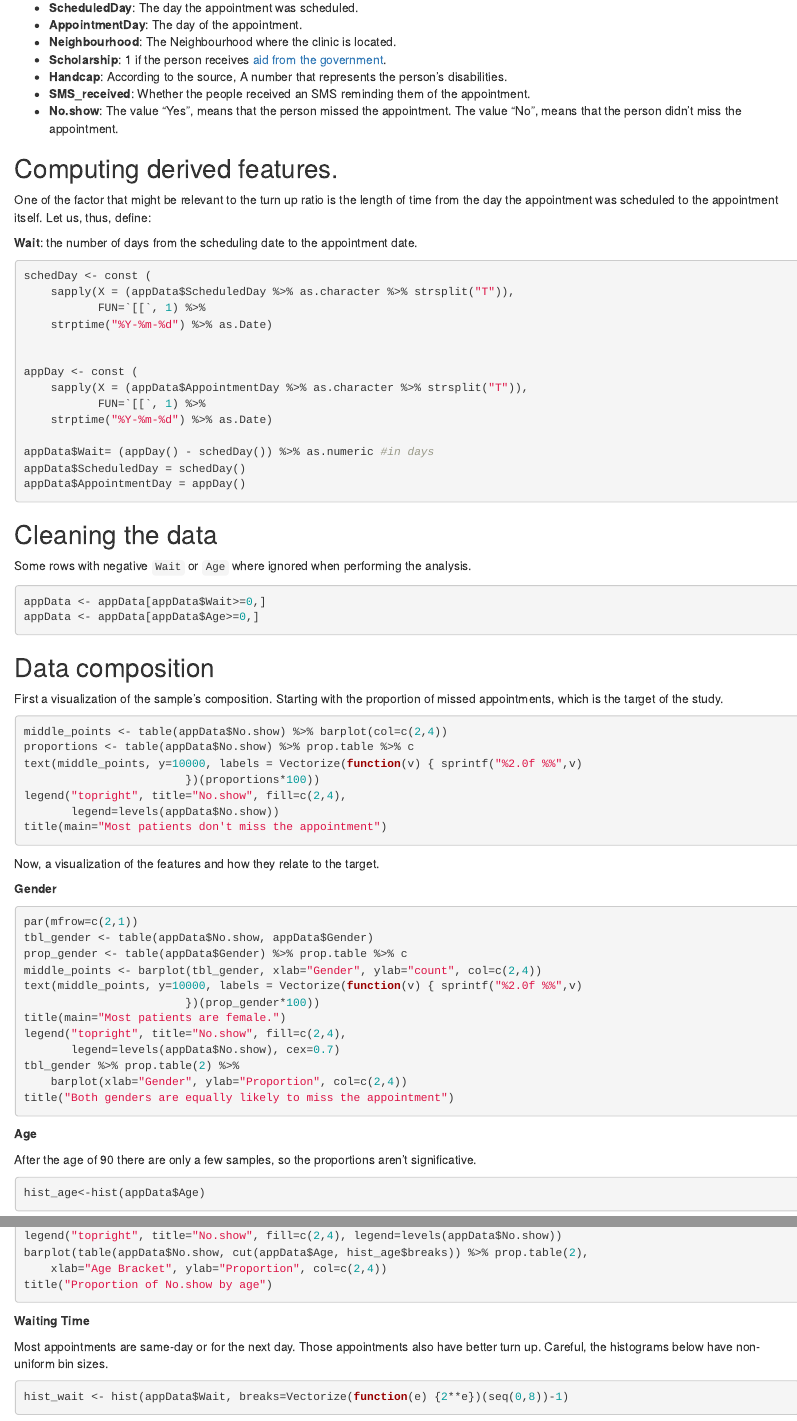
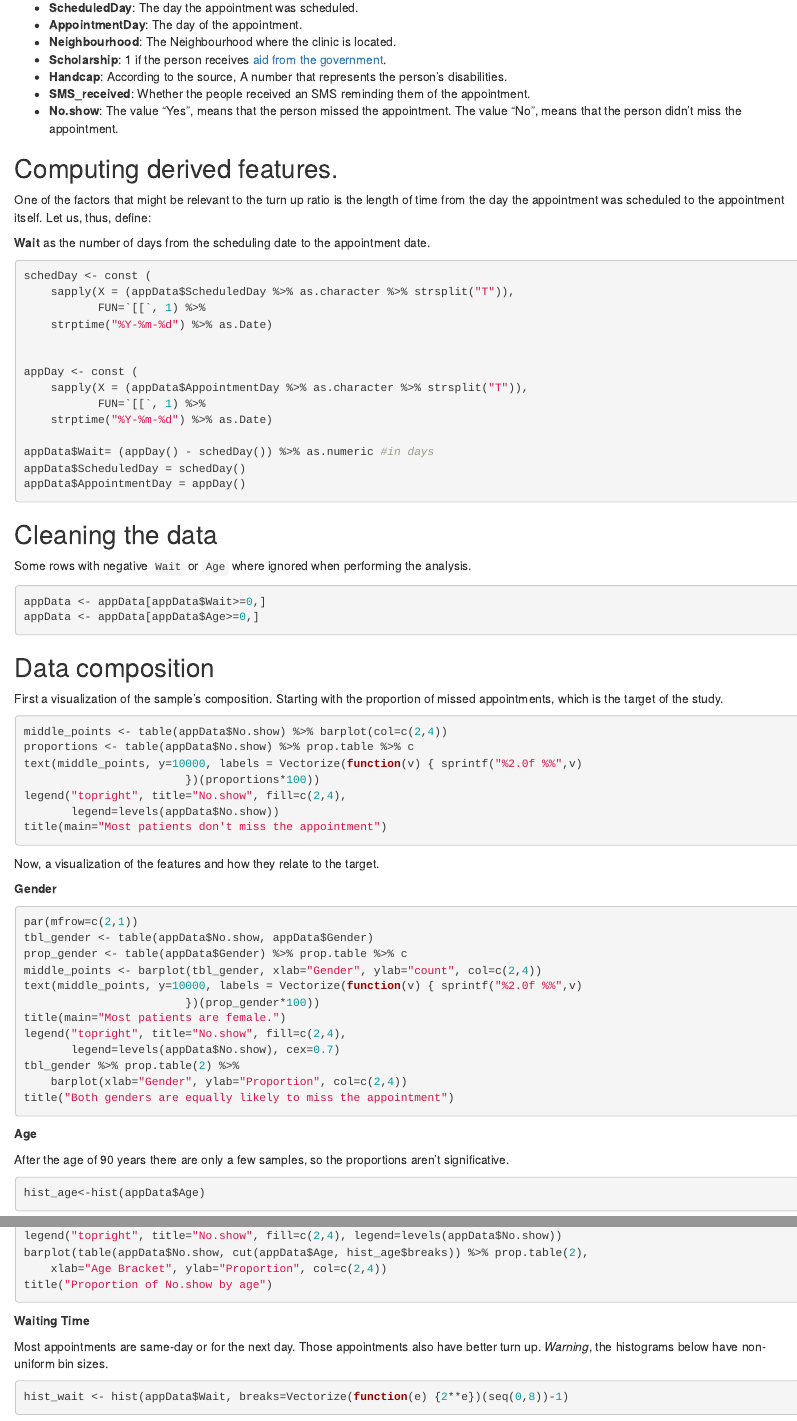
Before and after one commit to argent0/medical-appointment-no-show, an R Markdown document (exploration.Rmd): the page in a window 1100 px wide, from 720 px down, and a second part further down, joined at a grey line. Rendered offline with R 4.5, knitr and Pandoc, with nearby package versions; the code chunks are not run, so their results and figures are left out.

Commit message:
Minore redaction changes

````diff
--- a/exploration.Rmd
+++ b/exploration.Rmd
@@ -61,11 +61,11 @@ Some variables that might require a short explanation:
 
 ## Computing derived features.
 
-One of the factor that might be relevant to the turn up ratio is the
+One of the factors that might be relevant to the turn up ratio is the
 length of time from the day the appointment was scheduled to the appointment
 itself. Let us, thus, define:
 
-**Wait**: the number of days from the scheduling date to the appointment date.
+**Wait** as the number of days from the scheduling date to the appointment date.
 
 ```{r compute_wait, cache=TRUE}
 schedDay <- const (
@@ -130,7 +130,7 @@ title("Both genders are equally likely to miss the appointment")
 
 **Age**
 
-After the age of 90 there are only a few samples, so the proportions aren't
+After the age of 90 years there are only a few samples, so the proportions aren't
 significative.
 
 ```{r hist_ages_1, fig.show="hide"}
@@ -150,7 +150,7 @@ title("Proportion of No.show by age")
 **Waiting Time**
 
 Most appointments are same-day or for the next day. Those
-appointments also have better turn up. Careful, the histograms below have
+appointments also have better turn up. *Warning*, the histograms below have
 non-uniform bin sizes.
 
 ```{r hist_wait, fig.show="hide"}
````
Also changed, not shown: 1 other file.
